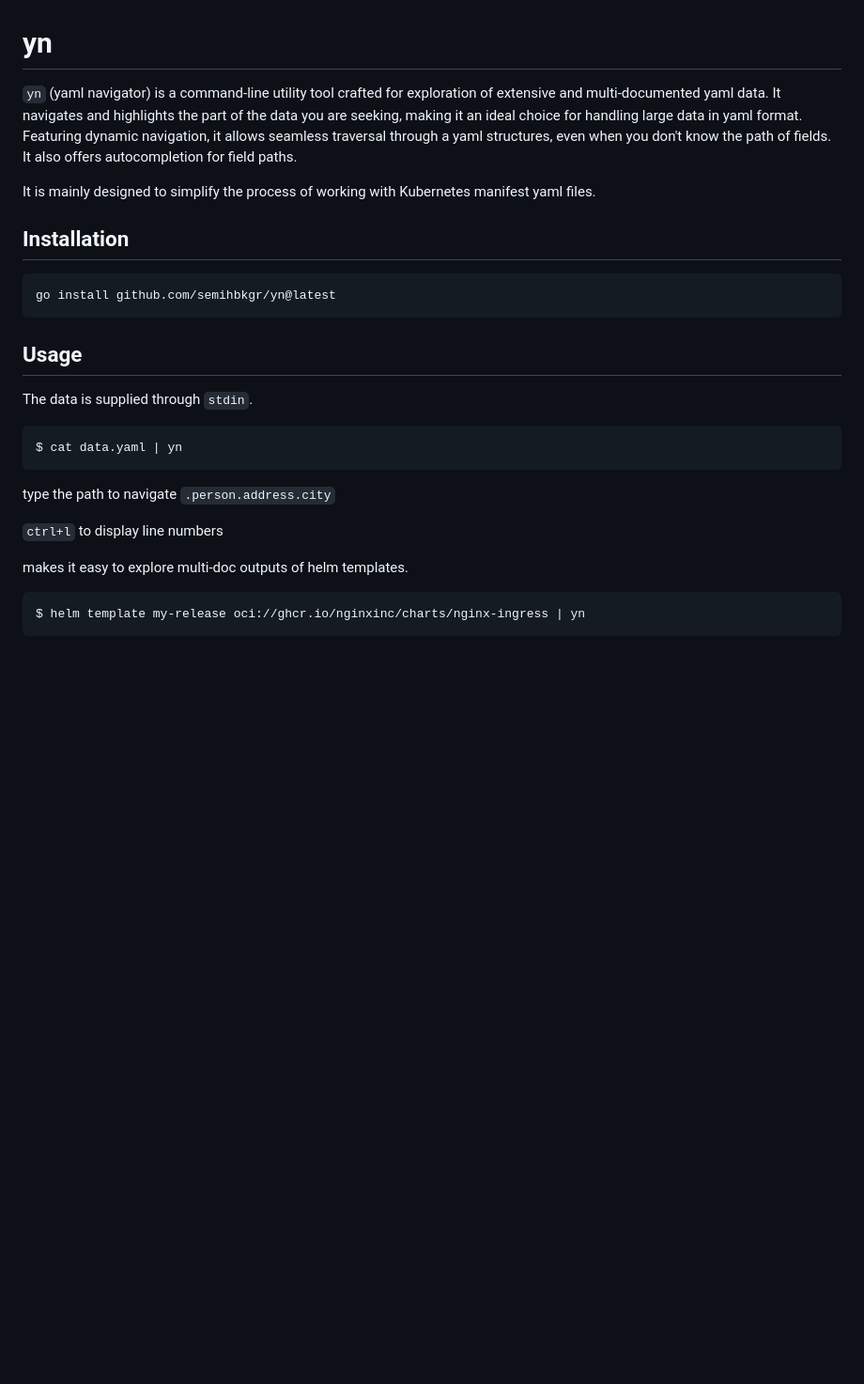
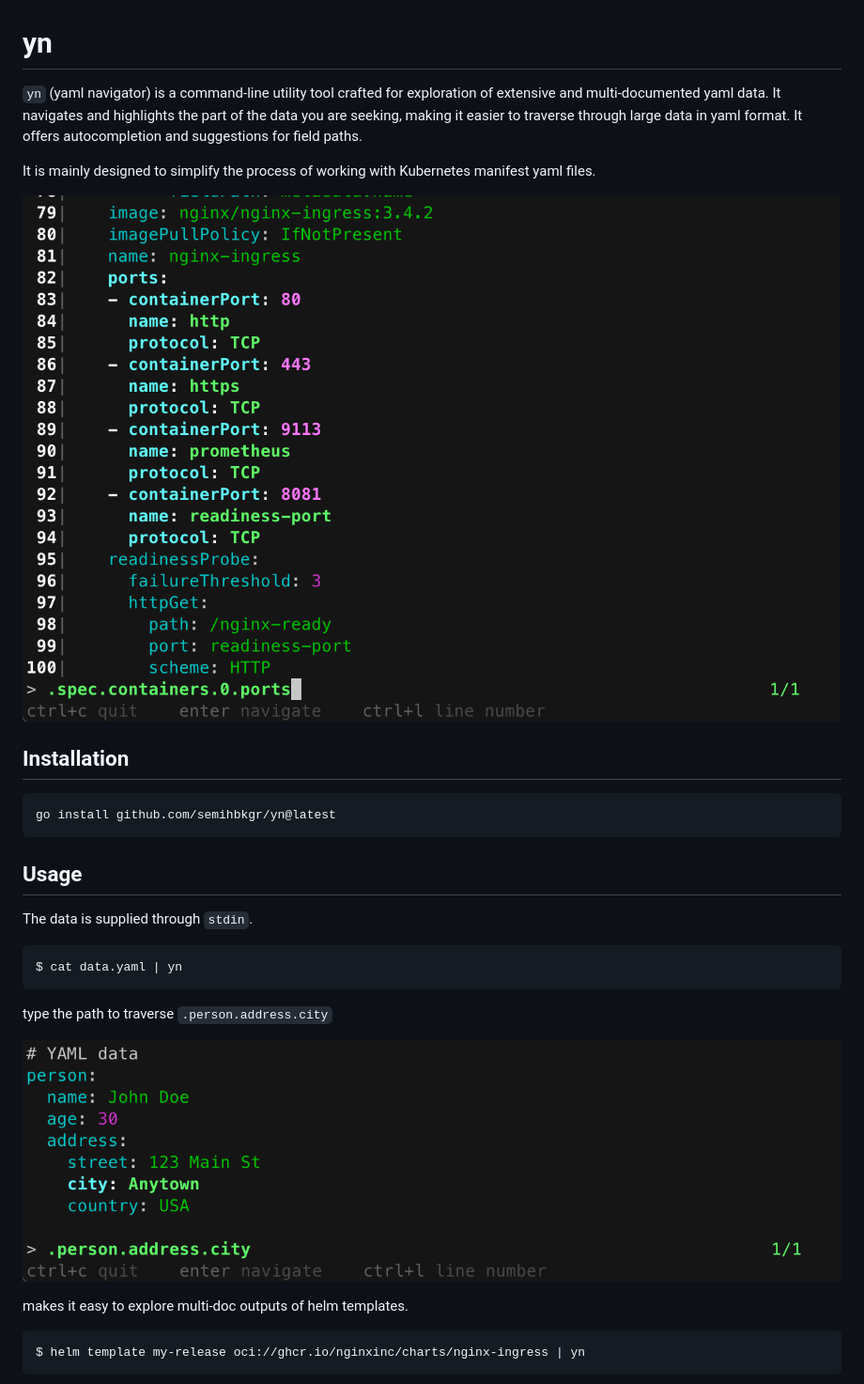
Before and after one commit to semihbkgr/yn, a Markdown page: README.md, the part around one of its changes. Shown at 94% size. GitHub-like rendering; pictures changed too: images/example.png (added); blank space fills up the shorter version.

````diff
--- a/README.md
+++ b/README.md
@@ -1,8 +1,10 @@
 # yn
 
-`yn` (yaml navigator) is a command-line utility tool crafted for exploration of extensive and multi-documented yaml data. It navigates and highlights the part of the data you are seeking, making it an ideal choice for handling large data in yaml format. Featuring dynamic navigation, it allows seamless traversal through a yaml structures, even when you don't know the path of fields. It also offers autocompletion for field paths.
+`yn` (yaml navigator) is a command-line utility tool crafted for exploration of extensive and multi-documented yaml data. It navigates and highlights the part of the data you are seeking, making it easier to traverse through large data in yaml format. It offers autocompletion and suggestions for field paths.
 
 It is mainly designed to simplify the process of working with Kubernetes manifest yaml files.
+
+![terminal](/images/terminal.png)
 
 ## Installation
 
@@ -18,9 +20,9 @@ The data is supplied through `stdin`.
 $ cat data.yaml | yn
 ```
 
-type the path to navigate `.person.address.city`
+type the path to traverse `.person.address.city`
 
-`ctrl+l` to display line numbers
+![example](/images/example.png)
 
 makes it easy to explore multi-doc outputs of helm templates.
 
````
Also changed, not shown: other parts of README.md (+1 -1 lines), images/multidoc.png (added), images/terminal.png (renamed from terminal.png).
